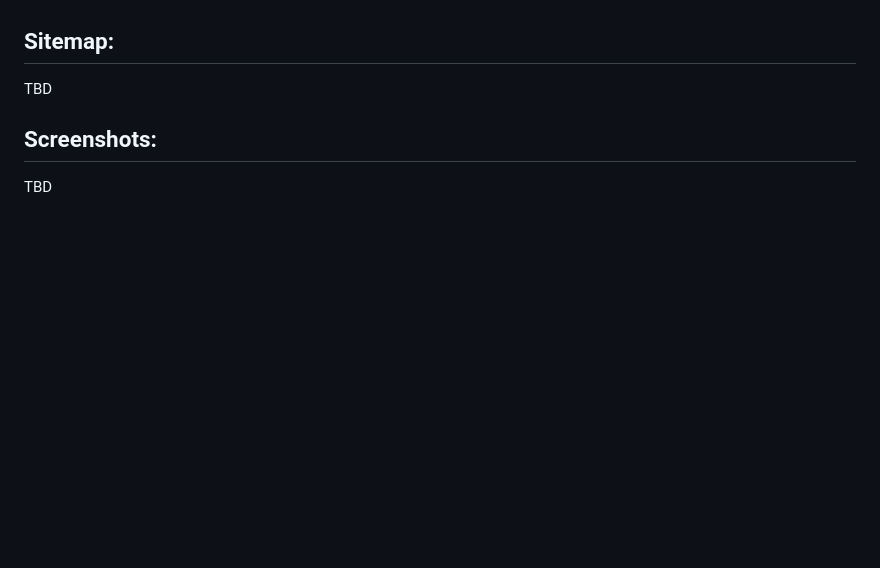
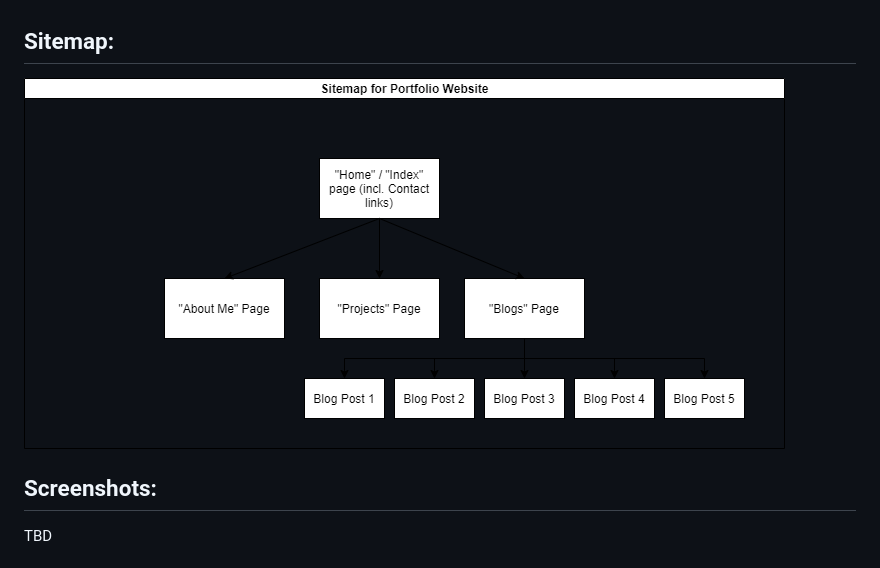
Before and after one commit to raymonddoan/portfolio_website, a Markdown page: README.md, the part around the change printed below. GitHub-like rendering; pictures changed too: sitemap.png (added); blank space fills up the shorter version.

Commit message:
updated readme.md and changed some accessibility issues

```diff
--- a/README.md
+++ b/README.md
@@ -16,7 +16,7 @@ There are different features have included in the portfolio website. These inclu
 - overlay hover for index page
 
 ## Sitemap:
-TBD
+![sitemap.png](sitemap.png)
 
 ## Screenshots:
 TBD
```
Also changed, not shown: other parts of README.md (+1 -1 lines), 7 other files.
